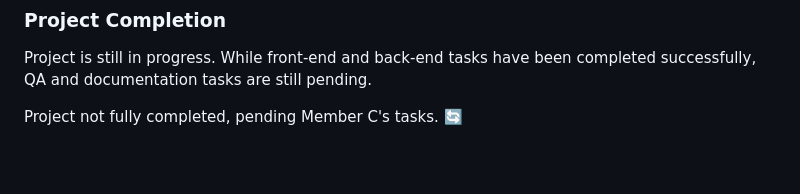
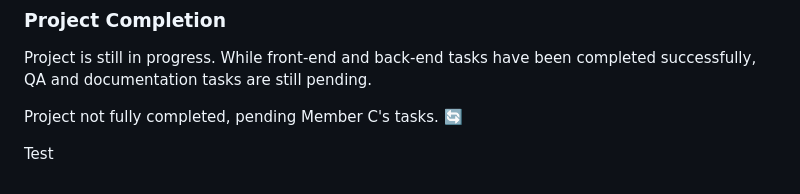
Before and after one commit to Project-Management-Assignment-ACU/BlogLite, a Markdown page: blog_plan.md, the part around the change. GitHub-like rendering; blank space fills up the shorter version.

```diff
--- a/blog_plan.md
+++ b/blog_plan.md
@@ -128,3 +128,6 @@ simple_blog/
 Project is still in progress. While front-end and back-end tasks have been completed successfully, QA and documentation tasks are still pending.
 
 Project not fully completed, pending Member C's tasks. 🔄
+
+
+Test
```
